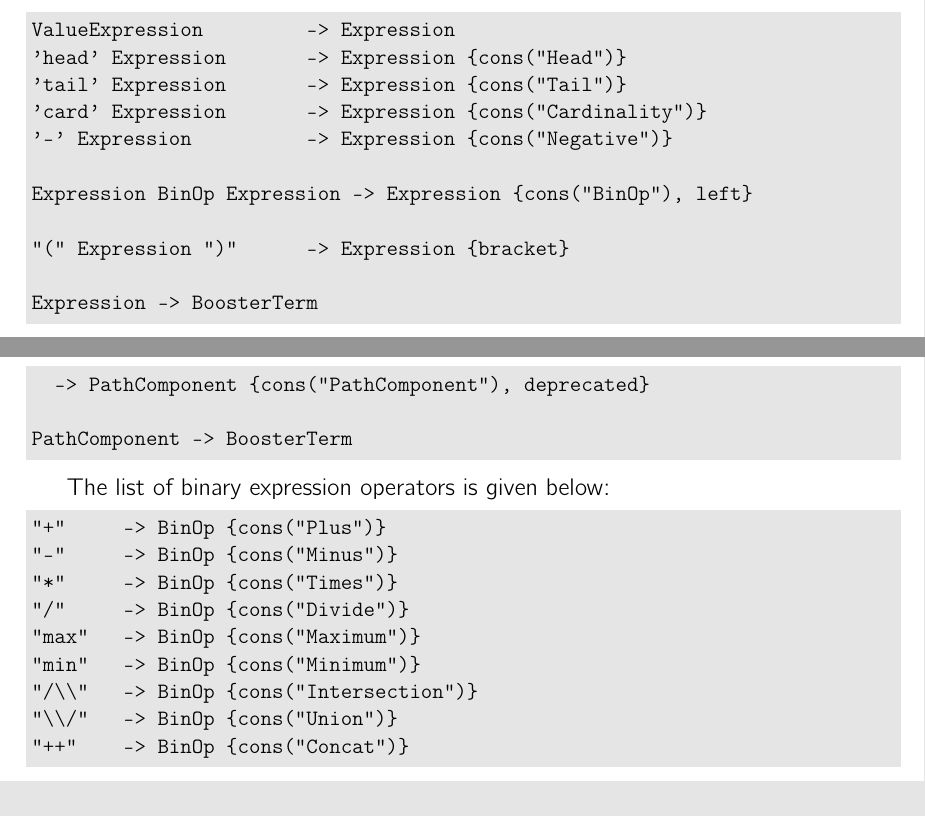
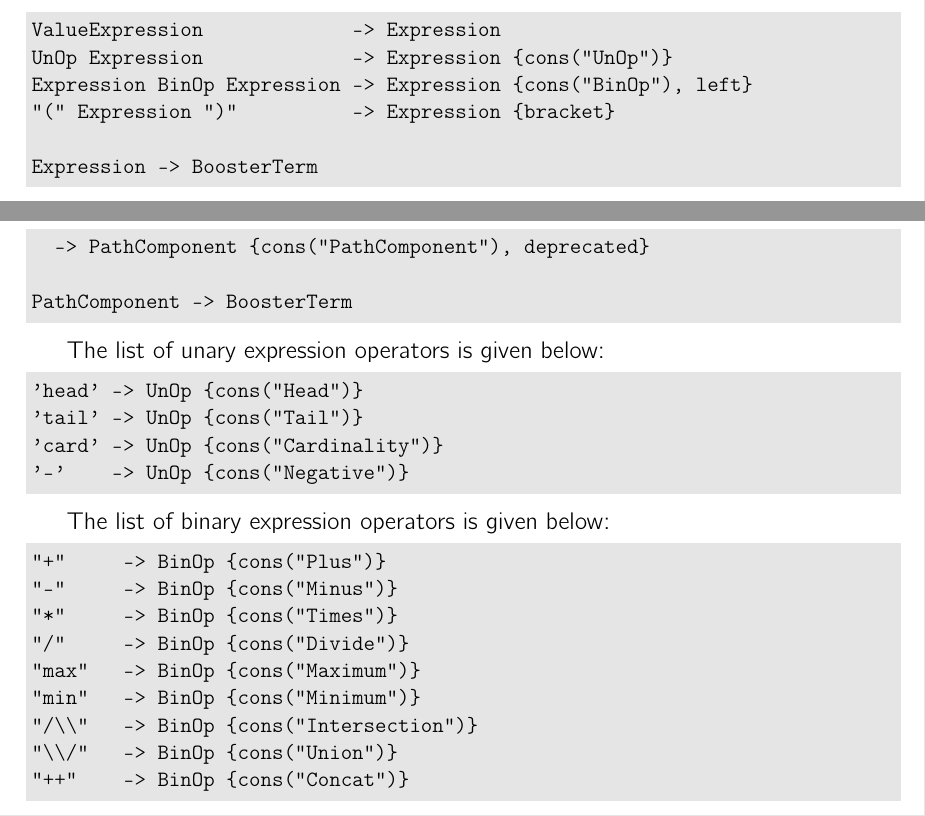
Before and after one commit to Booster2/Booster2, a LaTeX thesis (Booster2/manual/manual.tex, which reads Booster2/manual/chapters/syntax.tex): two parts of pages 41 and 42 of 46, joined at a grey line, cut so that both start at the same text. Compiled offline with pdfLaTeX.

Commit message:
- moved 'head', 'tail', 'cardinality' etc into a unary operator syntax

```diff
--- a/Booster2/manual/chapters/syntax.tex
+++ b/Booster2/manual/chapters/syntax.tex
@@ -247,14 +246,9 @@ are also permitted to declare precedence.
 
 \begin{code}
-ValueExpression 	-> Expression
-'head' Expression	-> Expression {cons("Head")}
-'tail' Expression 	-> Expression {cons("Tail")}
-'card' Expression 	-> Expression {cons("Cardinality")}
-'-' Expression 		-> Expression {cons("Negative")}
-
+ValueExpression 	    -> Expression
+UnOp Expression	            -> Expression {cons("UnOp")}
 Expression BinOp Expression -> Expression {cons("BinOp"), left}
-
-"(" Expression ")" 	-> Expression {bracket}
+"(" Expression ")" 	    -> Expression {bracket}
 
 Expression -> BoosterTerm
 \end{code}
@@ -350,6 +344,15 @@ path: the empty path component.
   -> PathComponent {cons("PathComponent"), deprecated}
 
 PathComponent -> BoosterTerm
+\end{code}
+
+The list of unary expression operators is given below:
+
+\begin{code}
+'head' -> UnOp {cons("Head")}
+'tail' -> UnOp {cons("Tail")}
+'card' -> UnOp {cons("Cardinality")}
+'-'    -> UnOp {cons("Negative")}
 \end{code}
 
 The list of binary expression operators is given below:
```
Also changed, not shown: Booster2/manual/manual.pdf, Booster2/manual/chapters/syntax.tex (7 more changed lines), 8 other files.
